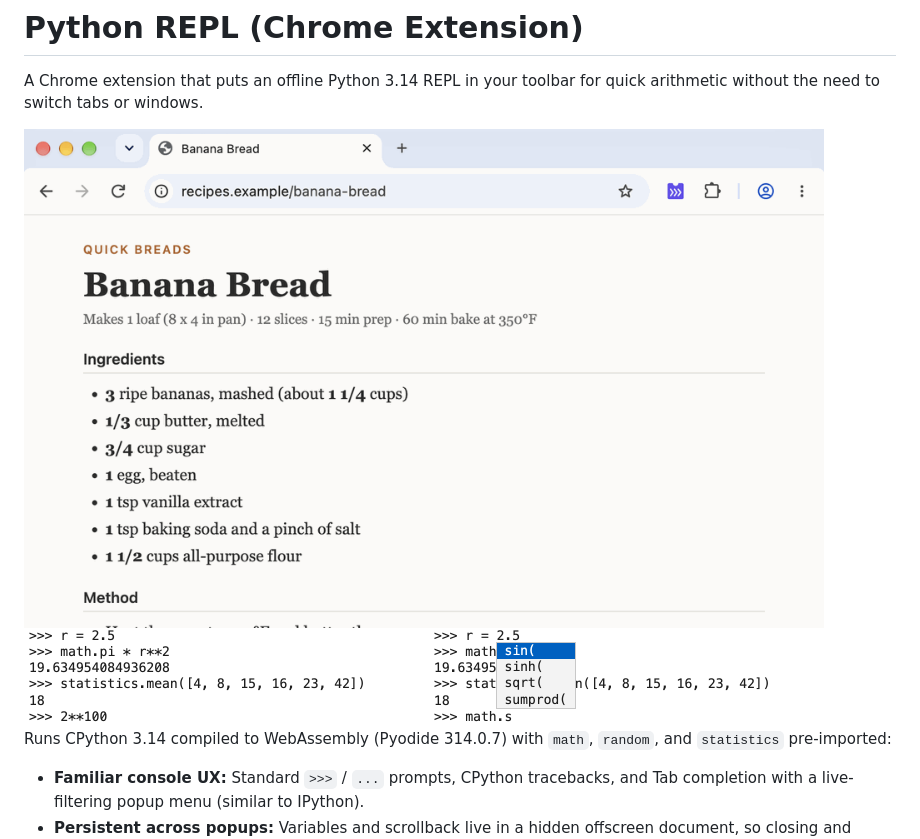
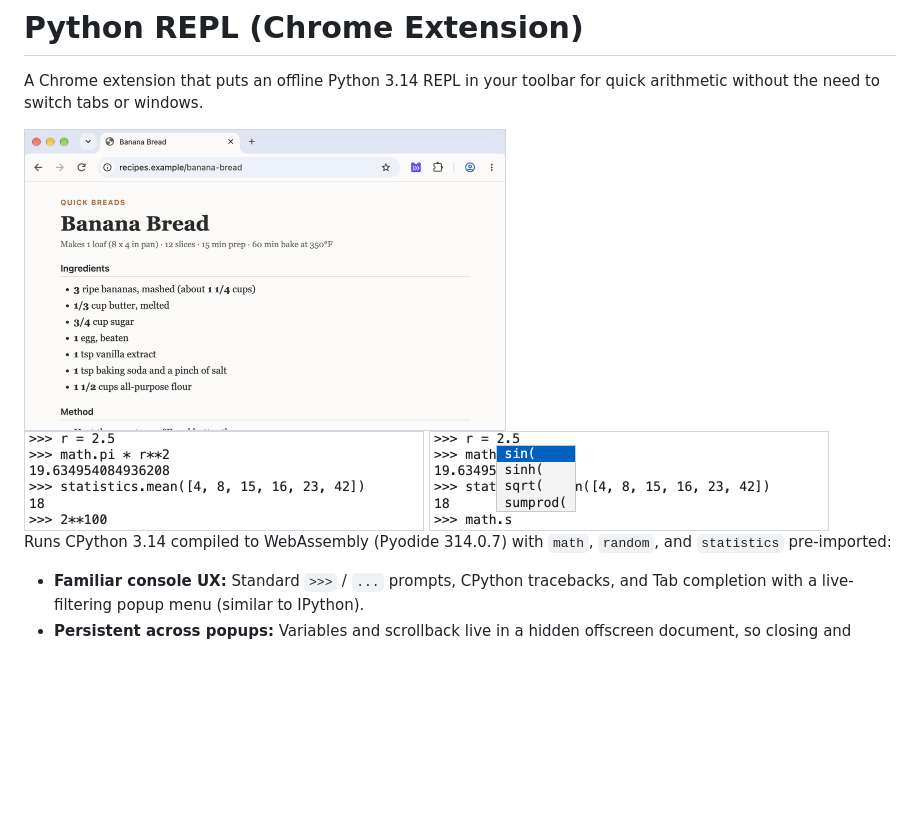
Before and after one commit to erikus/chrome-repl, a Markdown page: README.md, the part around the change. Drawn GitHub-style; pictures changed too: docs/demo.gif, docs/screenshots/completion-light.png, docs/screenshots/session-light.png; blank space fills up the shorter version.

Commit message:
README: half-size demo GIF; grey border on the GIF and screenshots

```diff
--- a/README.md
+++ b/README.md
@@ -3,7 +3,7 @@
 A Chrome extension that puts an offline Python 3.14 REPL in your toolbar
 for quick arithmetic without the need to switch tabs or windows.
 
-<img src="docs/demo.gif" width="800" alt="Option+Shift+P opens the popup over a web page; typing random.ch and Tab shows choice( and choices(, a second Tab accepts choice(, Enter evaluates random.choice((1,2,3)), and Cmd-C copies the result">
+<img src="docs/demo.gif" width="482" alt="Option+Shift+P opens the popup over a web page; typing random.ch and Tab shows choice( and choices(, a second Tab accepts choice(, Enter evaluates random.choice((1,2,3)), and Cmd-C copies the result">
 
 <picture>
   <source media="(prefers-color-scheme: dark)" srcset="docs/screenshots/session-dark.png">
```
Also changed, not shown: docs/screenshots/completion-dark.png, docs/screenshots/session-dark.png, 2 other files.
